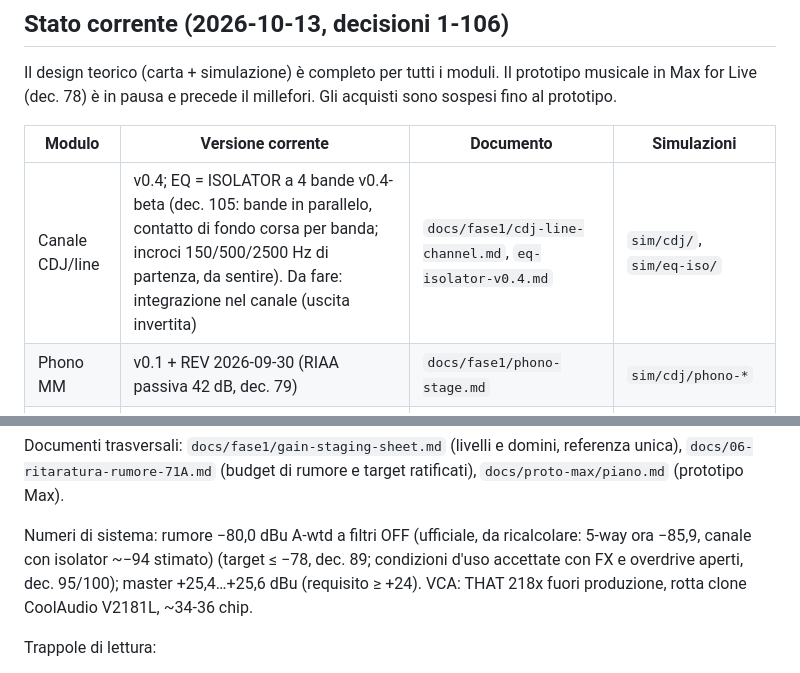
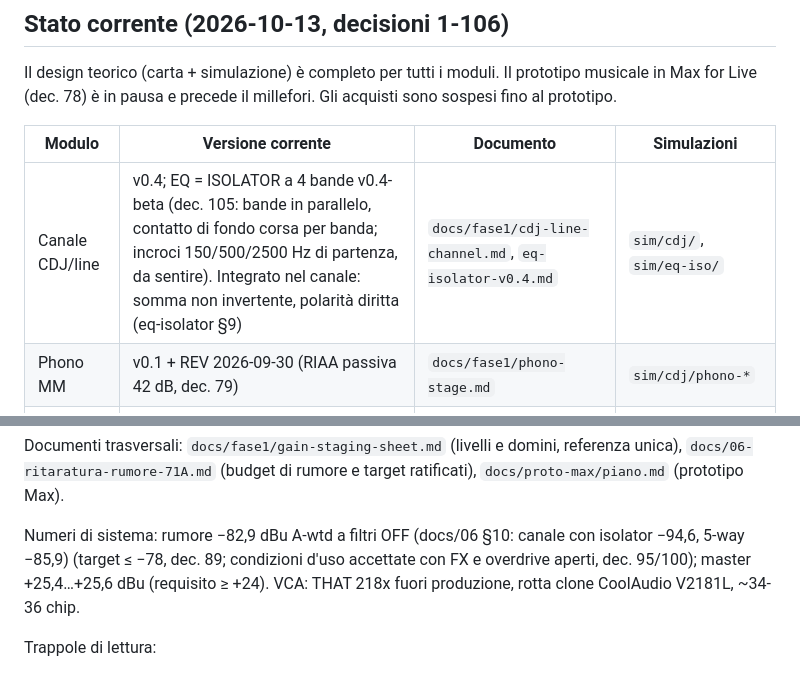
Before and after one commit to dj-filippo241/maelcum_mixer, a Markdown page: CLAUDE.md, 2 parts joined by grey strips. Drawn GitHub-style.

Commit message:
docs(claude-md): stato corrente allineato — isolator integrato nel canale (polarita' diritta), rumore di sistema -82,9 dBu A-wtd (docs/06 §10); chiude todo 43

```diff
--- a/CLAUDE.md
+++ b/CLAUDE.md
@@ -61,7 +61,7 @@ Il design teorico (carta + simulazione) è completo per tutti i moduli. Il proto
 
 | Modulo | Versione corrente | Documento | Simulazioni |
 |---|---|---|---|
-| Canale CDJ/line | v0.4; EQ = ISOLATOR a 4 bande v0.4-beta (dec. 105: bande in parallelo, contatto di fondo corsa per banda; incroci 150/500/2500 Hz di partenza, da sentire). Da fare: integrazione nel canale (uscita invertita) | `docs/fase1/cdj-line-channel.md`, `eq-isolator-v0.4.md` | `sim/cdj/`, `sim/eq-iso/` |
+| Canale CDJ/line | v0.4; EQ = ISOLATOR a 4 bande v0.4-beta (dec. 105: bande in parallelo, contatto di fondo corsa per banda; incroci 150/500/2500 Hz di partenza, da sentire). Integrato nel canale: somma non invertente, polarità diritta (eq-isolator §9) | `docs/fase1/cdj-line-channel.md`, `eq-isolator-v0.4.md` | `sim/cdj/`, `sim/eq-iso/` |
 | Phono MM | v0.1 + REV 2026-09-30 (RIAA passiva 42 dB, dec. 79) | `docs/fase1/phono-stage.md` | `sim/cdj/phono-*` |
 | FX + FX-SEND ×4 | v0.3-WIP (matrice 16× VCA con self-feedback, dec. 91) | `docs/fase1/fx-module.md`, `fx-send-module.md` | `sim/fx/` |
 | Master out | v0.3 DEFINITIVA (bootstrap rail OPA1612, dec. 83/86) | `docs/fase1/master-out.md` | `sim/master-out/compB-*` |
@@ -72,7 +72,7 @@ Il design teorico (carta + simulazione) è completo per tutti i moduli. Il proto
 
 Documenti trasversali: `docs/fase1/gain-staging-sheet.md` (livelli e domini, referenza unica), `docs/06-ritaratura-rumore-71A.md` (budget di rumore e target ratificati), `docs/proto-max/piano.md` (prototipo Max).
 
-Numeri di sistema: rumore −80,0 dBu A-wtd a filtri OFF (ufficiale, da ricalcolare: 5-way ora −85,9, canale con isolator ~−94 stimato) (target ≤ −78, dec. 89; condizioni d'uso accettate con FX e overdrive aperti, dec. 95/100); master +25,4…+25,6 dBu (requisito ≥ +24). VCA: THAT 218x fuori produzione, rotta clone CoolAudio V2181L, ~34-36 chip.
+Numeri di sistema: rumore −82,9 dBu A-wtd a filtri OFF (docs/06 §10: canale con isolator −94,6, 5-way −85,9) (target ≤ −78, dec. 89; condizioni d'uso accettate con FX e overdrive aperti, dec. 95/100); master +25,4…+25,6 dBu (requisito ≥ +24). VCA: THAT 218x fuori produzione, rotta clone CoolAudio V2181L, ~34-36 chip.
 
 Trappole di lettura:
 
```
